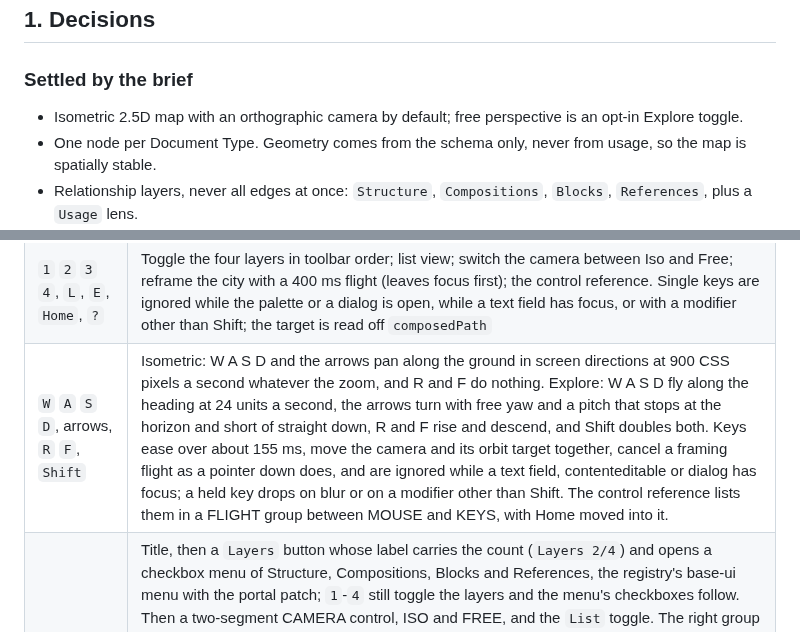
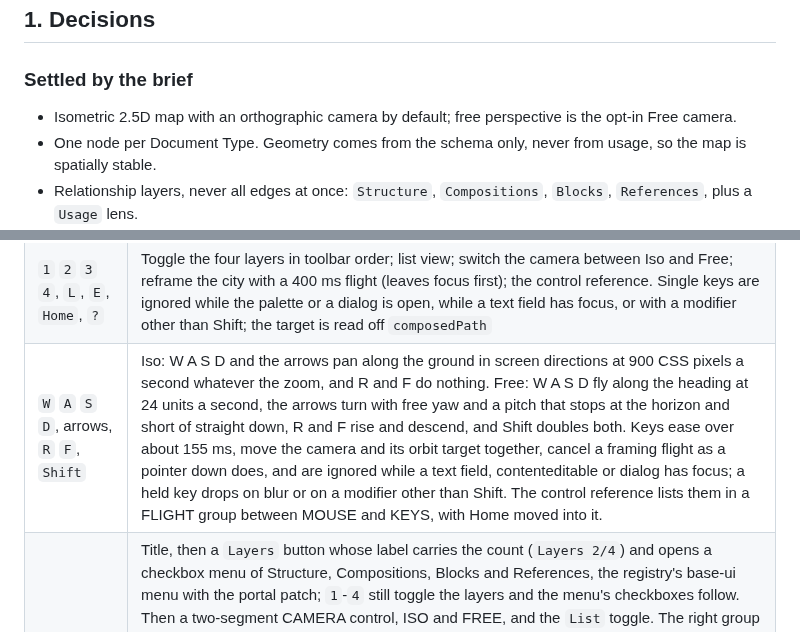
Before and after one commit to thebuilder/umbraco-schema-city, a Markdown page: PLAN.md, 2 parts joined by grey strips. GitHub-like rendering.

Commit message:
docs: call the free camera by its name everywhere

```diff
--- a/PLAN.md
+++ b/PLAN.md
@@ -25,7 +25,7 @@ These apply to every commit, every file and every generated sentence.
 
 ### Settled by the brief
 
-- Isometric 2.5D map with an orthographic camera by default; free perspective is an opt-in Explore toggle.
+- Isometric 2.5D map with an orthographic camera by default; free perspective is the opt-in Free camera.
 - One node per Document Type. Geometry comes from the schema only, never from usage, so the map is spatially stable.
 - Relationship layers, never all edges at once: `Structure`, `Compositions`, `Blocks`, `References`, plus a `Usage` lens.
 - Selecting a node fades everything unrelated and opens an inspector sidebar. Double-click flies into the node (focus mode).
@@ -444,7 +444,7 @@ The free camera's field of view is 40 degrees; 60 stretched the city.
 | Wheel | zoom (ortho zoom, not dolly) |
 | `Cmd/Ctrl + K` | search palette, substring match on type name, alias and every property alias (own and composed), type hits ranked above property hits. Enter selects; in focus mode it refocuses. The palette opens listing every type, fixed height, with a counter, swatches, alias, a property-count or matched-alias hint, an Escape hint and an Enter glyph, as fsn's does |
 | `1` `2` `3` `4`, `L`, `E`, `Home`, `?` | Toggle the four layers in toolbar order; list view; switch the camera between Iso and Free; reframe the city with a 400 ms flight (leaves focus first); the control reference. Single keys are ignored while the palette or a dialog is open, while a text field has focus, or with a modifier other than Shift; the target is read off `composedPath` |
-| `W` `A` `S` `D`, arrows, `R` `F`, `Shift` | Isometric: W A S D and the arrows pan along the ground in screen directions at 900 CSS pixels a second whatever the zoom, and R and F do nothing. Explore: W A S D fly along the heading at 24 units a second, the arrows turn with free yaw and a pitch that stops at the horizon and short of straight down, R and F rise and descend, and Shift doubles both. Keys ease over about 155 ms, move the camera and its orbit target together, cancel a framing flight as a pointer down does, and are ignored while a text field, contenteditable or dialog has focus; a held key drops on blur or on a modifier other than Shift. The control reference lists them in a FLIGHT group between MOUSE and KEYS, with Home moved into it. |
+| `W` `A` `S` `D`, arrows, `R` `F`, `Shift` | Iso: W A S D and the arrows pan along the ground in screen directions at 900 CSS pixels a second whatever the zoom, and R and F do nothing. Free: W A S D fly along the heading at 24 units a second, the arrows turn with free yaw and a pitch that stops at the horizon and short of straight down, R and F rise and descend, and Shift doubles both. Keys ease over about 155 ms, move the camera and its orbit target together, cancel a framing flight as a pointer down does, and are ignored while a text field, contenteditable or dialog has focus; a held key drops on blur or on a modifier other than Shift. The control reference lists them in a FLIGHT group between MOUSE and KEYS, with Home moved into it. |
 | Toolbar | Title, then a `Layers` button whose label carries the count (`Layers 2/4`) and opens a checkbox menu of Structure, Compositions, Blocks and References, the registry's base-ui menu with the portal patch; `1`-`4` still toggle the layers and the menu's checkboxes follow. Then a two-segment CAMERA control, ISO and FREE, and the `List` toggle. The right group is the lens picker, `Findings`, `Legend`, a `?` icon button for the control reference (aria-label "Control reference") and `Search` with its Kbd. Neither Search nor Help takes a tooltip, because a tooltip's exit animation played over the opening dialog. Triggers that open something (Layers, Findings, Legend, Help, Search, the lens picker) do not lift on hover; only action buttons do. The row wraps instead of clipping. It holds one line down to 848 px, and below that the right group folds under the title. The type-count badge is gone; the palette's counter and the list view carry the count |
 | List filter | Registry input, type text, border highlight on focus with no ring, an own clear button; the palette's search input shares the same search function. |
 | Lens | Picker with six modes; disabled until usage loads; `lens=<name>` in the URL |
```
